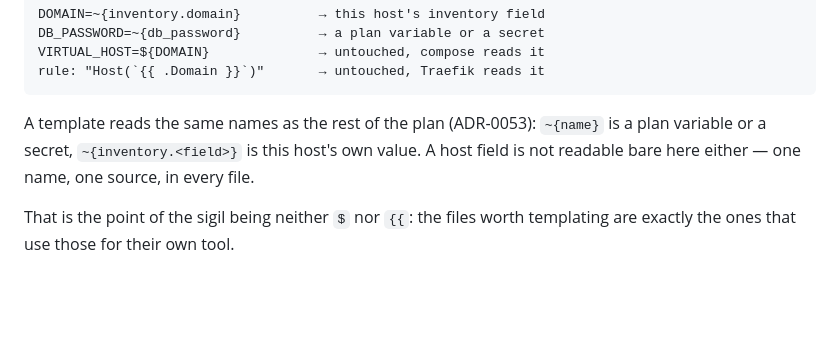
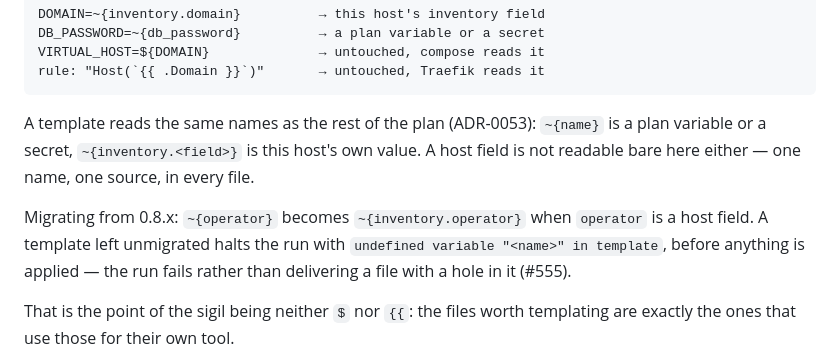
Before and after one commit to haribo/shellf, a Markdown page: docs/language.md, the part around the change. GitHub-like rendering; blank space fills up the shorter version.

```diff
--- a/docs/language.md
+++ b/docs/language.md
@@ -551,6 +551,11 @@ A template reads the same names as the rest of the plan (ADR-0053): `~{name}` is
 variable or a secret, `~{inventory.<field>}` is this host's own value. A host field is not
 readable bare here either — one name, one source, in every file.
 
+Migrating from 0.8.x: `~{operator}` becomes `~{inventory.operator}` when `operator` is a
+host field. A template left unmigrated halts the run with `undefined variable "<name>" in
+template`, before anything is applied — the run fails rather than delivering a file with a
+hole in it (#555).
+
 That is the point of the sigil being neither `$` nor `{{`: the files worth templating are
 exactly the ones that use those for their own tool.
 
```
Also changed, not shown: CHANGELOG.md (+26 -0 lines).
